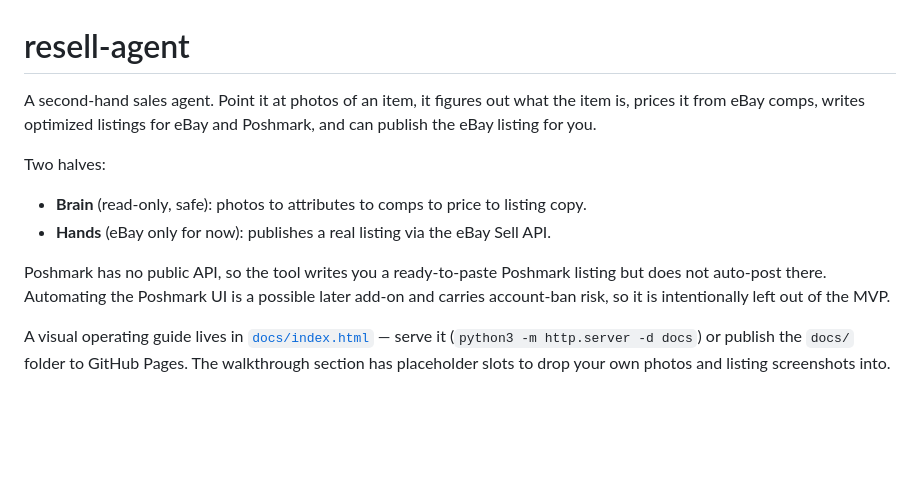
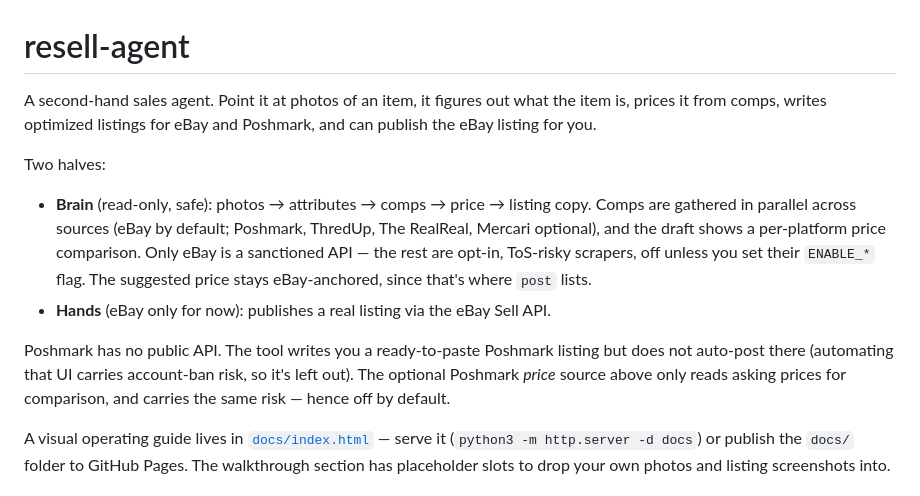
Before and after one commit to wuisabel-gif/resell-agent, a Markdown page: README.md, the part around the change. Drawn GitHub-style; blank space fills up the shorter version.

Commit message:
Update README intro: parallel multi-source comps + per-platform comparison

```diff
--- a/README.md
+++ b/README.md
@@ -1,17 +1,23 @@
 # resell-agent
 
 A second-hand sales agent. Point it at photos of an item, it figures out what the
-item is, prices it from eBay comps, writes optimized listings for eBay and Poshmark,
+item is, prices it from comps, writes optimized listings for eBay and Poshmark,
 and can publish the eBay listing for you.
 
 Two halves:
 
-- **Brain** (read-only, safe): photos to attributes to comps to price to listing copy.
+- **Brain** (read-only, safe): photos → attributes → comps → price → listing copy.
+  Comps are gathered in parallel across sources (eBay by default; Poshmark, ThredUp,
+  The RealReal, Mercari optional), and the draft shows a per-platform price
+  comparison. Only eBay is a sanctioned API — the rest are opt-in, ToS-risky
+  scrapers, off unless you set their `ENABLE_*` flag. The suggested price stays
+  eBay-anchored, since that's where `post` lists.
 - **Hands** (eBay only for now): publishes a real listing via the eBay Sell API.
 
-Poshmark has no public API, so the tool writes you a ready-to-paste Poshmark listing
-but does not auto-post there. Automating the Poshmark UI is a possible later add-on
-and carries account-ban risk, so it is intentionally left out of the MVP.
+Poshmark has no public API. The tool writes you a ready-to-paste Poshmark listing
+but does not auto-post there (automating that UI carries account-ban risk, so it's
+left out). The optional Poshmark *price* source above only reads asking prices for
+comparison, and carries the same risk — hence off by default.
 
 A visual operating guide lives in [`docs/index.html`](docs/index.html) — serve it
 (`python3 -m http.server -d docs`) or publish the `docs/` folder to GitHub Pages.
```
